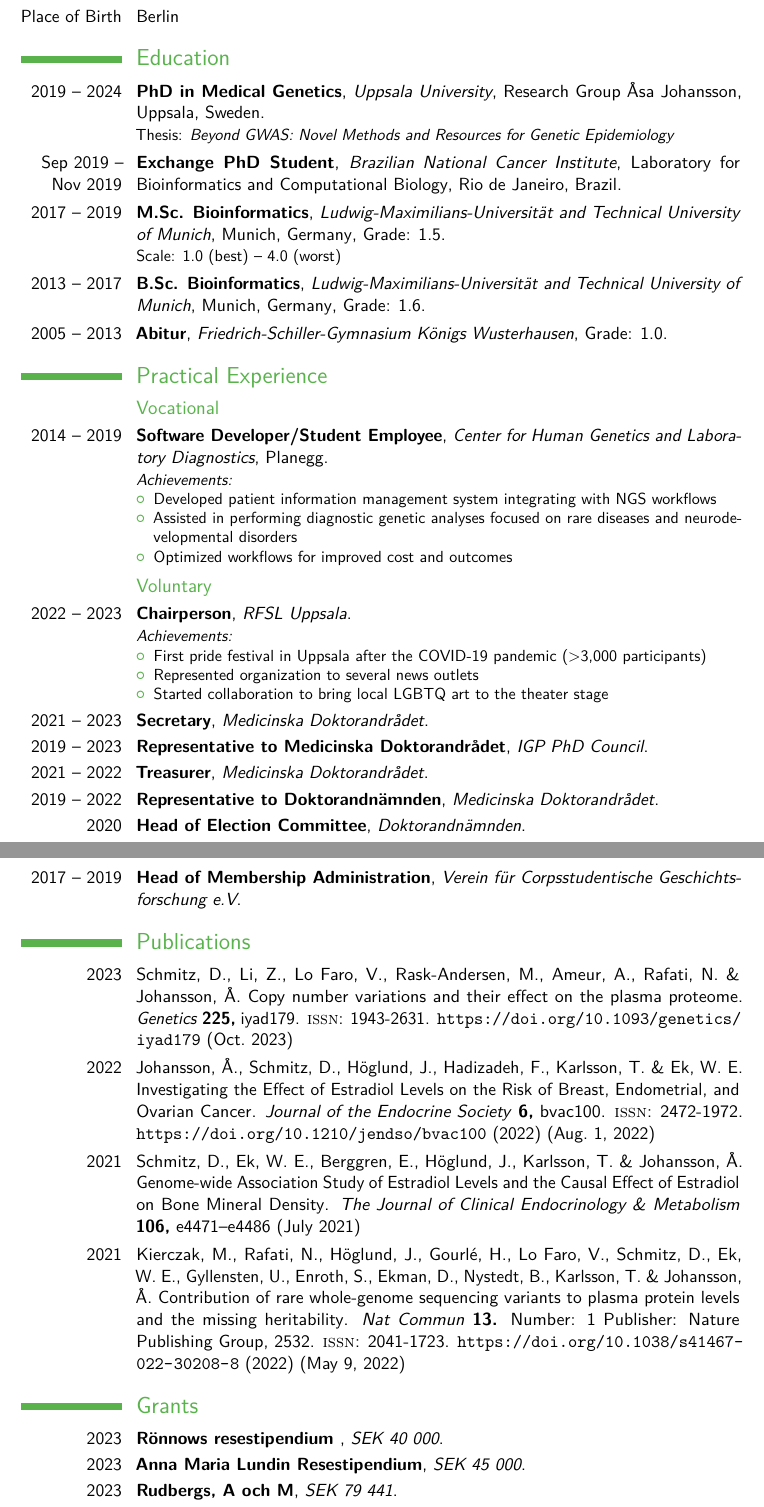
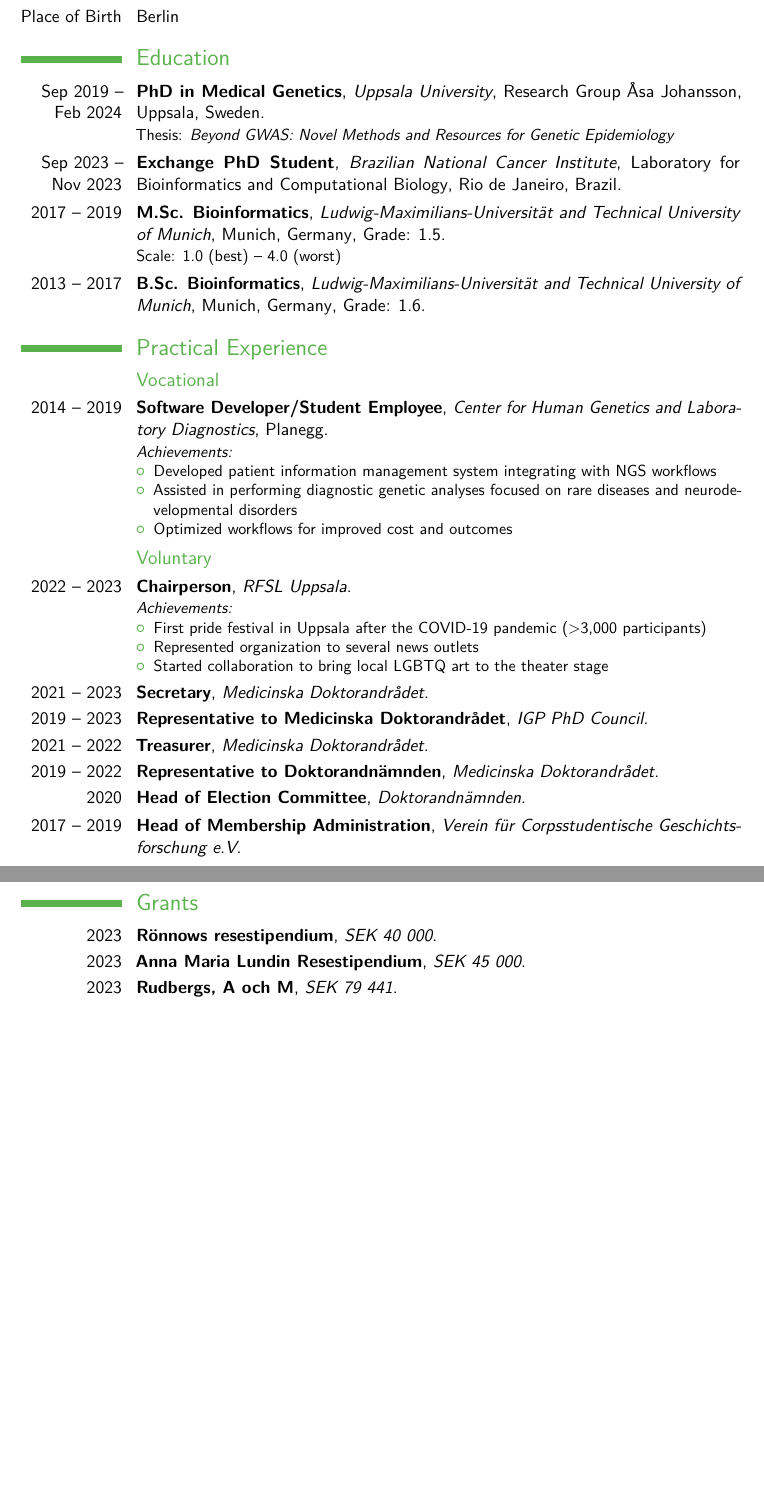
Before and after one commit to Schmytzi/cv, a LaTeX CV (cv.tex): two parts of pages 1 and 2 of 2, joined at a grey line, cut so that both start at the same text, the shorter picture padded with empty space. Compiled offline with pdfLaTeX.

Commit message:
Fixed dates and removed things

```diff
--- a/cv.tex
+++ b/cv.tex
@@ -79,11 +79,10 @@
 
 	\section{Education}
 
-	\cventry{2019 -- 2024}{PhD in Medical Genetics}{Uppsala University}{Research Group Åsa Johansson}{Uppsala, Sweden}{Thesis: \href{https://urn.kb.se/resolve?urn=urn:nbn:se:uu:diva-517196}{\emph{Beyond GWAS: Novel Methods and Resources for Genetic Epidemiology}}}
-	\cventry{Sep 2019 -- Nov 2019}{Exchange PhD Student}{Brazilian National Cancer Institute}{Laboratory for Bioinformatics and Computational Biology}{Rio de Janeiro, Brazil}{}
+	\cventry{Sep 2019 -- Feb 2024}{PhD in Medical Genetics}{Uppsala University}{Research Group Åsa Johansson}{Uppsala, Sweden}{Thesis: \href{https://urn.kb.se/resolve?urn=urn:nbn:se:uu:diva-517196}{\emph{Beyond GWAS: Novel Methods and Resources for Genetic Epidemiology}}}
+	\cventry{Sep 2023 -- Nov 2023}{Exchange PhD Student}{Brazilian National Cancer Institute}{Laboratory for Bioinformatics and Computational Biology}{Rio de Janeiro, Brazil}{}
 	\cventry{2017 -- 2019}{M.Sc. Bioinformatics}{Ludwig-Maximilians-Universität and Technical University of Munich}{Munich, Germany}{Grade: 1.5}{Scale: 1.0 (best) -- 4.0 (worst)}  % Arguments not required can be left empty
 	\cventry{2013 -- 2017}{B.Sc. Bioinformatics}{Ludwig-Maximilians-Universität and Technical University of Munich}{Munich, Germany}{Grade: 1.6}{}
-	\cventry{2005 -- 2013}{Abitur}{Friedrich-Schiller-Gymnasium Königs Wusterhausen}{}{Grade: 1.0}{}
 
 	\section{Practical Experience}
 
@@ -114,15 +113,8 @@
 	\cventry{2020}{Head of Election Committee}{Doktorandnämnden}{}{}{}
 	\cventry{2017 -- 2019}{Head of Membership Administration}{Verein für Corpsstudentische Geschichtsforschung e.V}{}{}{}
 
-
-	\section{Publications}
-	\cvitem{2023}{\fullcite{Schmitz2023}}
-	\cvitem{2022}{\fullcite{johansson2022}}
-	\cvitem{2021}{\fullcite{Schmitz2021}}
-	\cvitem{2021}{\fullcite{kierczak2022}}
-
 	\section{Grants}
-	\cventry{2023}{Rönnows resestipendium }{SEK 40 000}{}{}{}
+	\cventry{2023}{Rönnows resestipendium}{SEK 40 000}{}{}{}
 	\cventry{2023}{Anna Maria Lundin Resestipendium}{SEK 45 000}{}{}{}
 	\cventry{2023}{Rudbergs, A och M}{SEK 79 441}{}{}{}
 	\cventry{2022}{Bergmark Travel}{SEK 34 605}{}{}{}
```
